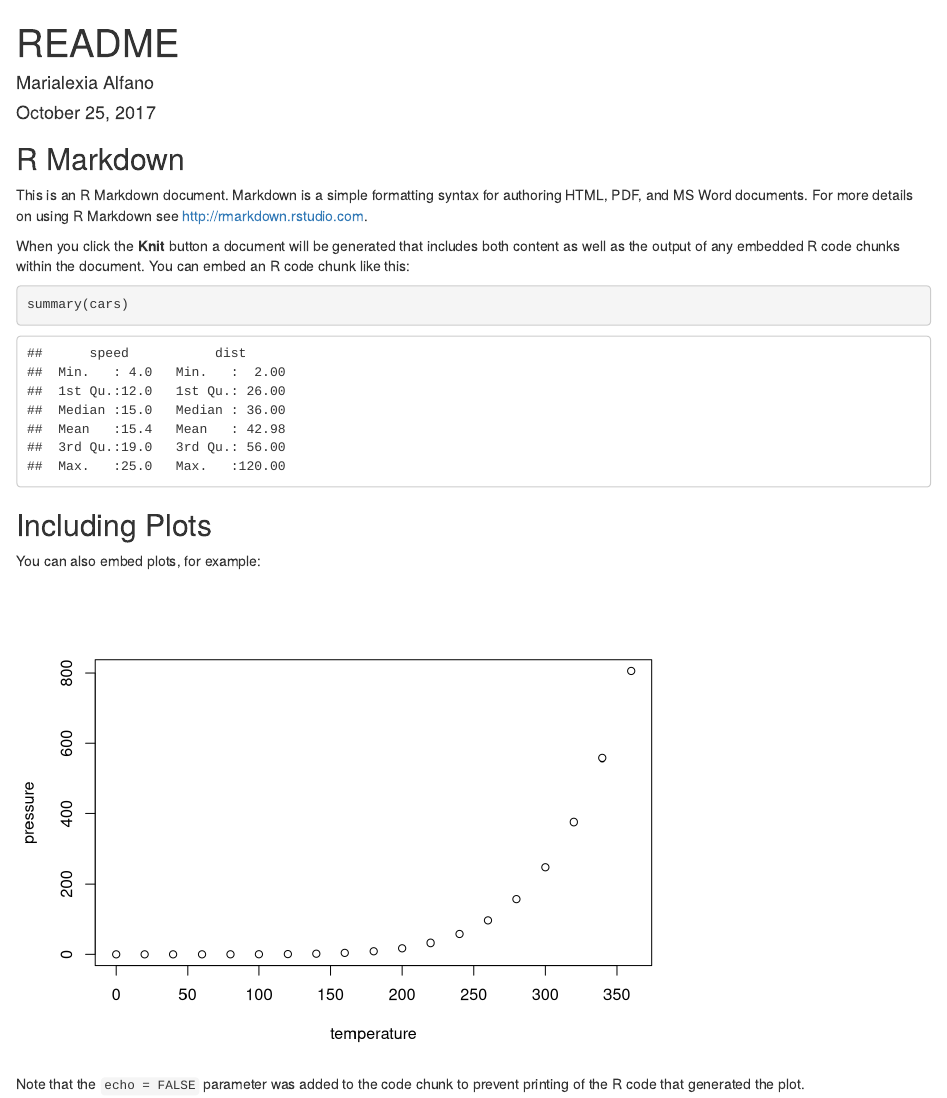
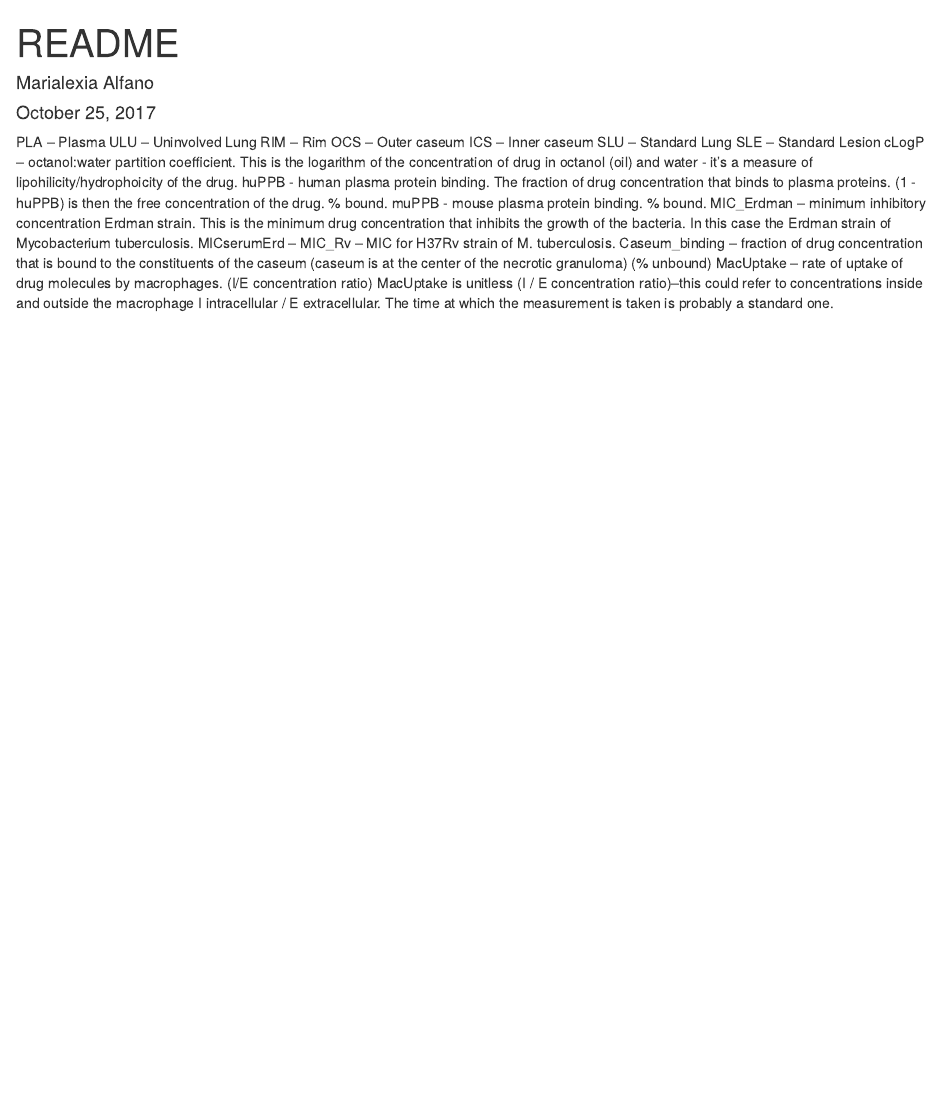
Before and after one commit to leskia29/group_2, an R Markdown document (README.Rmd): the page in a window 1100 px wide, from its top. Rendered offline with R 4.5, knitr and Pandoc, with nearby package versions.

Commit message:
adding definitions of data variables

````diff
--- a/README.Rmd
+++ b/README.Rmd
@@ -5,26 +5,23 @@ date: "October 25, 2017"
 output: html_document
 ---
 
-```{r setup, include=FALSE}
+```{r setup, include=FALSE, warning = FALSE, message = FALSE }
 knitr::opts_chunk$set(echo = TRUE)
 ```
 
-## R Markdown
-
-This is an R Markdown document. Markdown is a simple formatting syntax for authoring HTML, PDF, and MS Word documents. For more details on using R Markdown see <http://rmarkdown.rstudio.com>.
-
-When you click the **Knit** button a document will be generated that includes both content as well as the output of any embedded R code chunks within the document. You can embed an R code chunk like this:
-
-```{r cars}
-summary(cars)
-```
-
-## Including Plots
-
-You can also embed plots, for example:
-
-```{r pressure, echo=FALSE}
-plot(pressure)
-```
-
-Note that the `echo = FALSE` parameter was added to the code chunk to prevent printing of the R code that generated the plot.
+PLA – Plasma
+ULU – Uninvolved Lung
+RIM – Rim
+OCS – Outer caseum
+ICS – Inner caseum
+SLU – Standard Lung
+SLE – Standard Lesion
+cLogP – octanol:water partition coefficient. This is the logarithm of the concentration of drug in octanol (oil) and water - it's a measure of lipohilicity/hydrophoicity of the drug.
+huPPB - human plasma protein binding. The fraction of drug concentration that binds to plasma proteins. (1 - huPPB) is then the free concentration of the drug. % bound.
+muPPB - mouse plasma protein binding. % bound.
+MIC_Erdman – minimum inhibitory concentration Erdman strain. This is the minimum drug concentration that inhibits the growth of the bacteria. In this case the Erdman strain of Mycobacterium tuberculosis.
+MICserumErd –
+MIC_Rv – MIC for H37Rv strain of M. tuberculosis.
+Caseum_binding – fraction of drug concentration that is bound to the constituents of the caseum (caseum is at the center of the necrotic granuloma) (% unbound)
+MacUptake – rate of uptake of drug molecules by macrophages. (I/E concentration ratio)
+MacUptake is unitless (I / E concentration ratio)--this could refer to concentrations inside and outside the macrophage I intracellular / E extracellular. The time at which the measurement is taken is probably a standard one.
````
